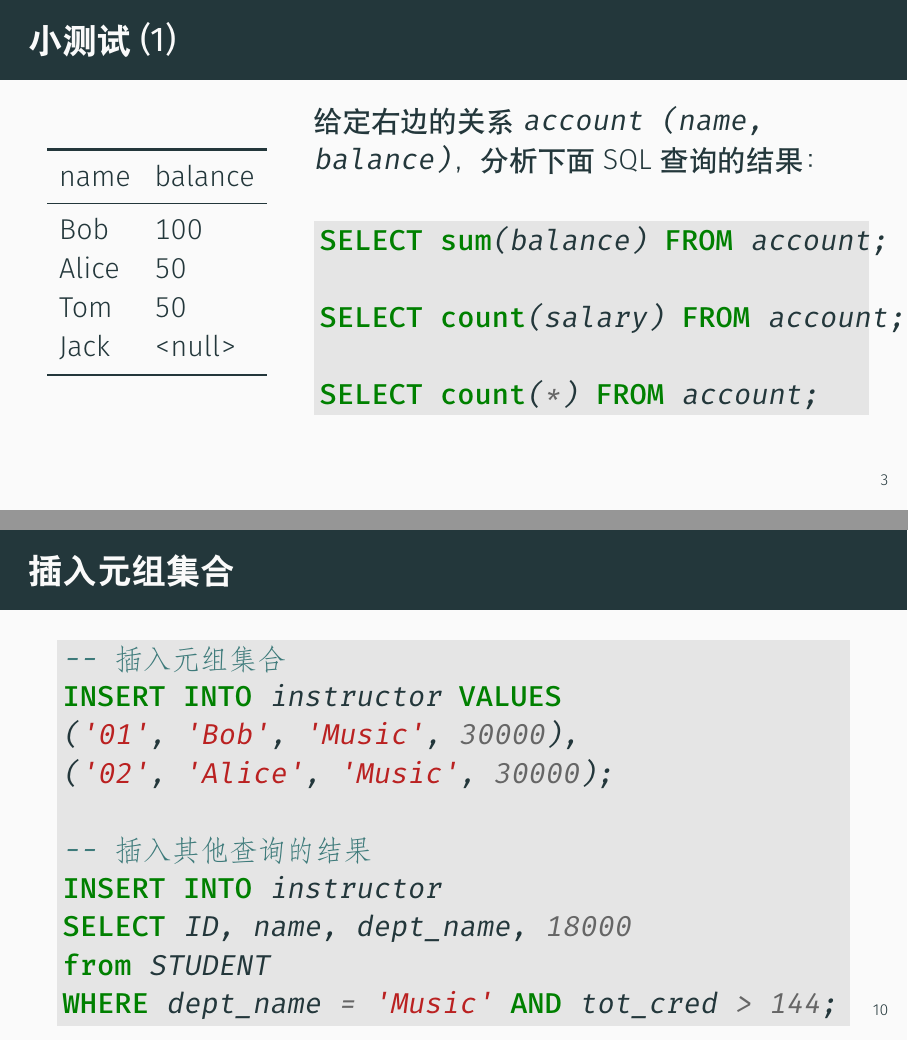
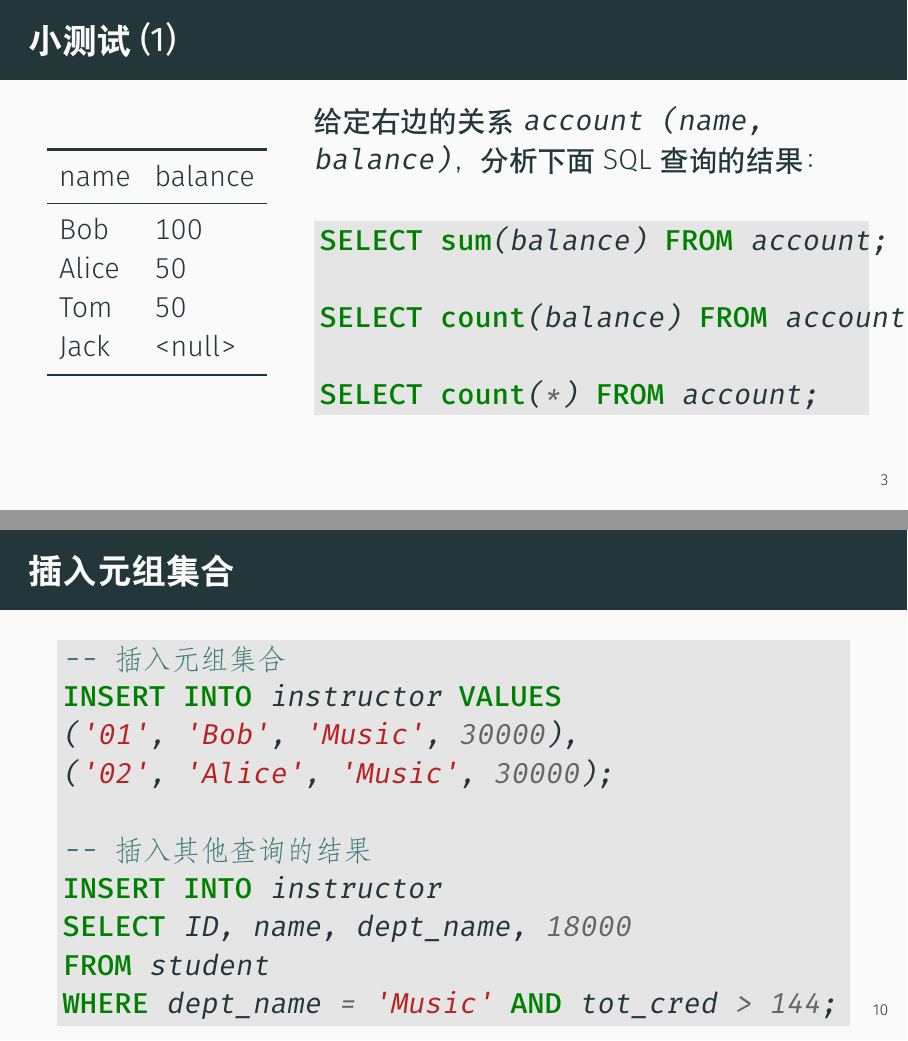
Before and after one commit to ChenZhongPu/db-swufe, LaTeX slides (slides/week6-change.tex): pages 3 and 11 of 47, joined at a grey line. Compiled offline with XeLaTeX.

Commit message:
fix SQL in week6

```diff
--- a/slides/week6-change.tex
+++ b/slides/week6-change.tex
@@ -113,7 +113,7 @@
     \begin{minted}[bgcolor=LightGray]{sql}
 SELECT sum(balance) FROM account;
 
-SELECT count(salary) FROM account;
+SELECT count(balance) FROM account;
 
 SELECT count(*) FROM account;
     \end{minted}
@@ -231,7 +231,7 @@ INSERT INTO instructor VALUES
 -- 插入其他查询的结果
 INSERT INTO instructor
 SELECT ID, name, dept_name, 18000
-from STUDENT
+FROM student
 WHERE dept_name = 'Music' AND tot_cred > 144;
     \end{minted}
 
```
